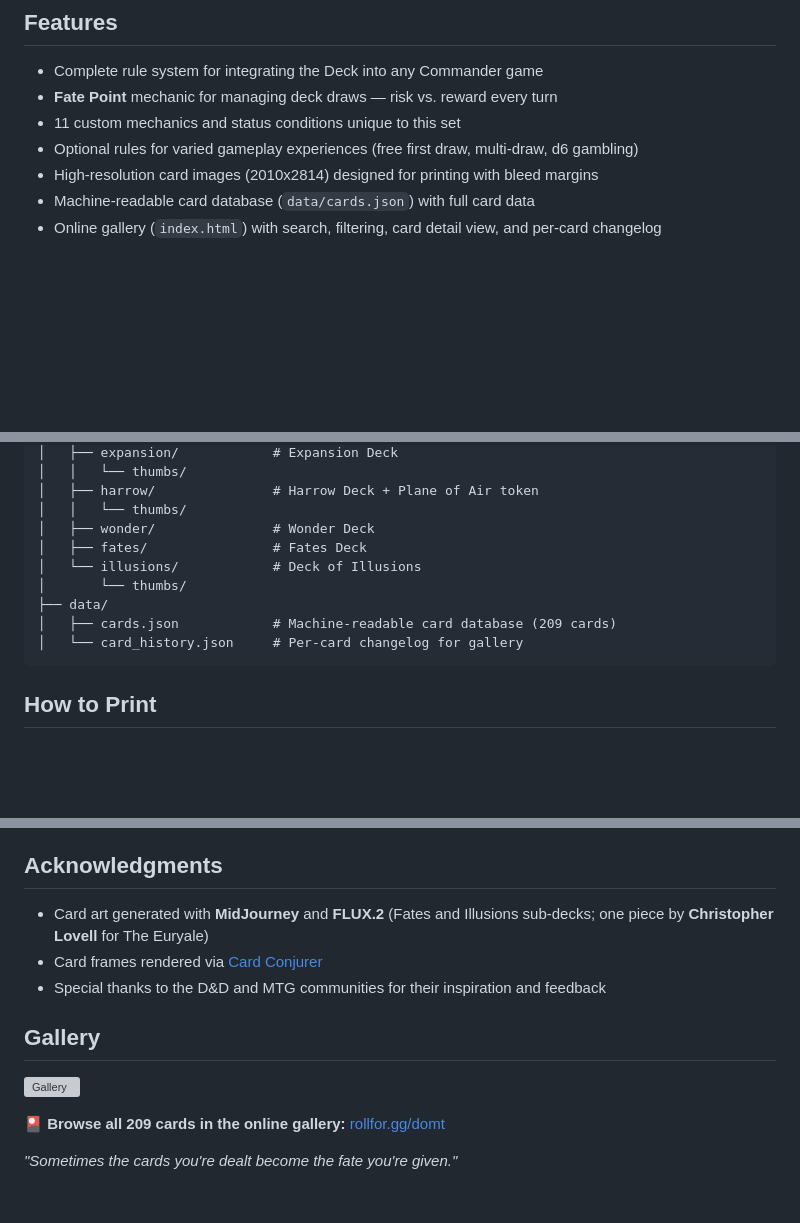
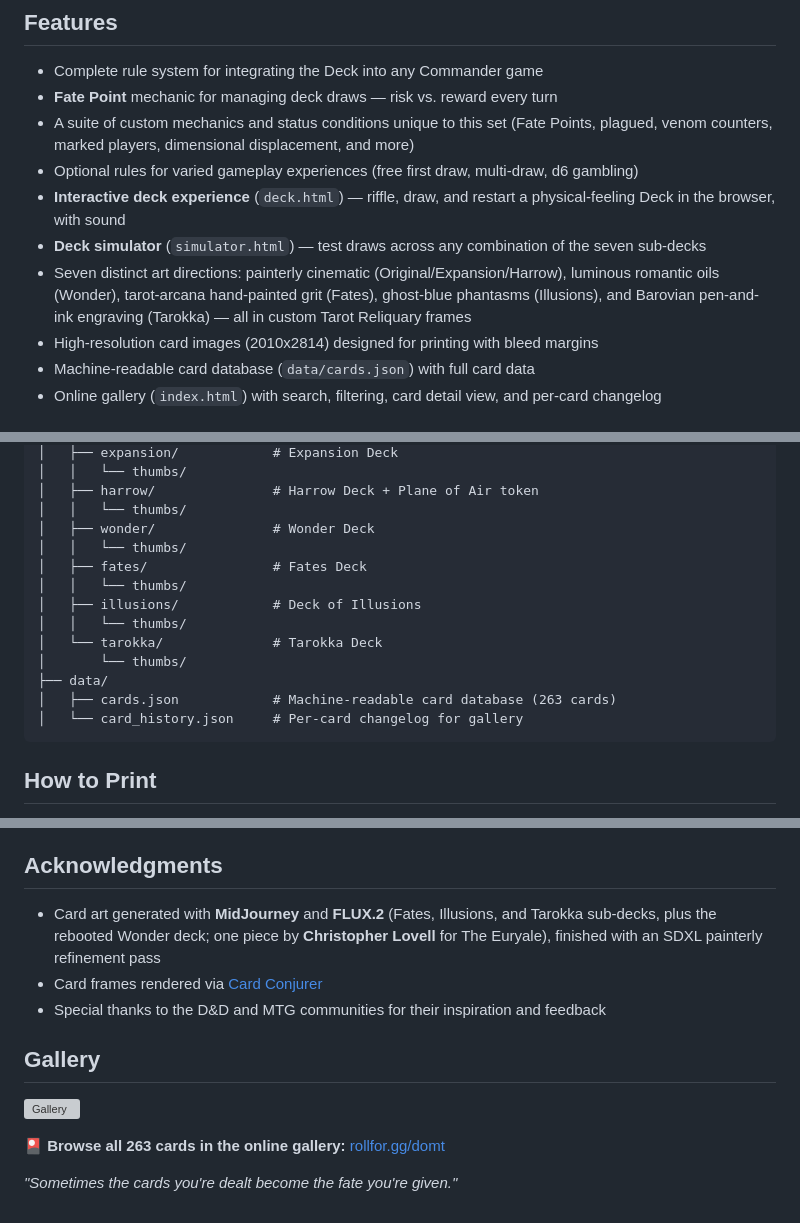
Before and after one commit to SirLoinTheGreat/mtg-domt, a Markdown page: README.md, 3 parts joined by grey strips. Rendered like a GitHub page; blank space fills up the shorter version; grey boxes are pictures that could not be loaded.

Commit message:
docs(readme): refresh for seven decks — features, showcase, structure, credits
Co-Authored-By: Claude Fable 5 <noreply@anthropic.com>

````diff
--- a/README.md
+++ b/README.md
@@ -39,8 +41,11 @@ Each card has been carefully designed to maintain the spirit of its D&D counterp
 
 - Complete rule system for integrating the Deck into any Commander game
 - **Fate Point** mechanic for managing deck draws — risk vs. reward every turn
-- 11 custom mechanics and status conditions unique to this set
+- A suite of custom mechanics and status conditions unique to this set (Fate Points, plagued, venom counters, marked players, dimensional displacement, and more)
 - Optional rules for varied gameplay experiences (free first draw, multi-draw, d6 gambling)
+- **Interactive deck experience** (`deck.html`) — riffle, draw, and restart a physical-feeling Deck in the browser, with sound
+- **Deck simulator** (`simulator.html`) — test draws across any combination of the seven sub-decks
+- Seven distinct art directions: painterly cinematic (Original/Expansion/Harrow), luminous romantic oils (Wonder), tarot-arcana hand-painted grit (Fates), ghost-blue phantasms (Illusions), and Barovian pen-and-ink engraving (Tarokka) — all in custom Tarot Reliquary frames
 - High-resolution card images (2010x2814) designed for printing with bleed margins
 - Machine-readable card database (`data/cards.json`) with full card data
 - Online gallery (`index.html`) with search, filtering, card detail view, and per-card changelog
@@ -75,11 +80,15 @@ mtg-domt/
 │   ├── harrow/               # Harrow Deck + Plane of Air token
 │   │   └── thumbs/
 │   ├── wonder/               # Wonder Deck
+│   │   └── thumbs/
 │   ├── fates/                # Fates Deck
-│   └── illusions/            # Deck of Illusions
+│   │   └── thumbs/
+│   ├── illusions/            # Deck of Illusions
+│   │   └── thumbs/
+│   └── tarokka/              # Tarokka Deck
 │       └── thumbs/
 ├── data/
-│   ├── cards.json            # Machine-readable card database (209 cards)
+│   ├── cards.json            # Machine-readable card database (263 cards)
 │   └── card_history.json     # Per-card changelog for gallery
 ```
 
@@ -106,7 +115,7 @@ This project is not affiliated with, endorsed, or sponsored by Wizards of the Co
 
 ## Acknowledgments
 
-- Card art generated with **MidJourney** and **FLUX.2** (Fates and Illusions sub-decks; one piece by **Christopher Lovell** for The Euryale)
+- Card art generated with **MidJourney** and **FLUX.2** (Fates, Illusions, and Tarokka sub-decks, plus the rebooted Wonder deck; one piece by **Christopher Lovell** for The Euryale), finished with an SDXL painterly refinement pass
 - Card frames rendered via [Card Conjurer](https://cardconjurer.app/)
 - Special thanks to the D&D and MTG communities for their inspiration and feedback
 
@@ -114,6 +123,6 @@ This project is not affiliated with, endorsed, or sponsored by Wizards of the Co
 
 [![Gallery](https://img.shields.io/badge/Gallery-rollfor.gg%2Fdomt-d4af3c?style=for-the-badge)](https://rollfor.gg/domt/)
 
-🎴 **Browse all 209 cards in the online gallery:** [rollfor.gg/domt](https://rollfor.gg/domt/)
+🎴 **Browse all 263 cards in the online gallery:** [rollfor.gg/domt](https://rollfor.gg/domt/)
 
 *"Sometimes the cards you're dealt become the fate you're given."*
````
Also changed, not shown: other parts of README.md (+3 -1 lines).
